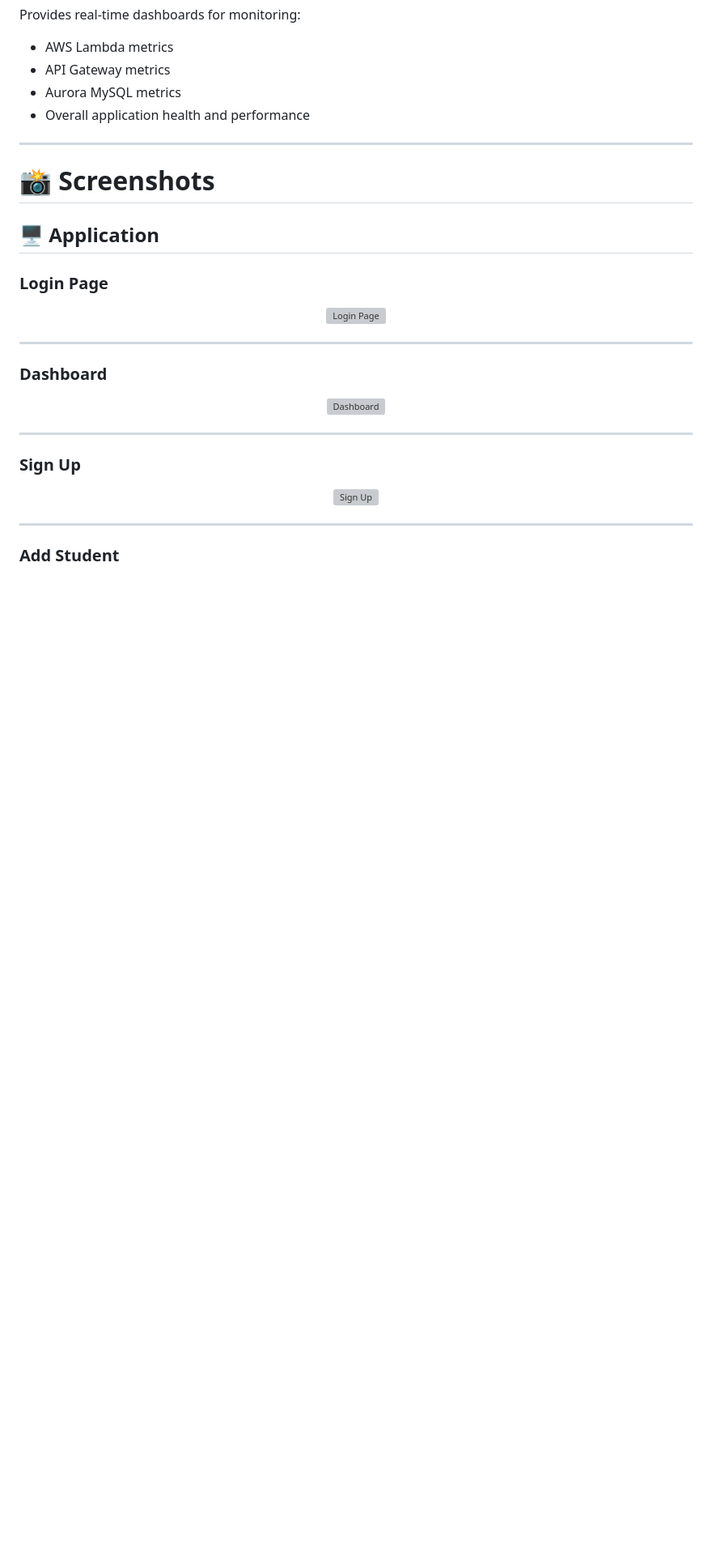
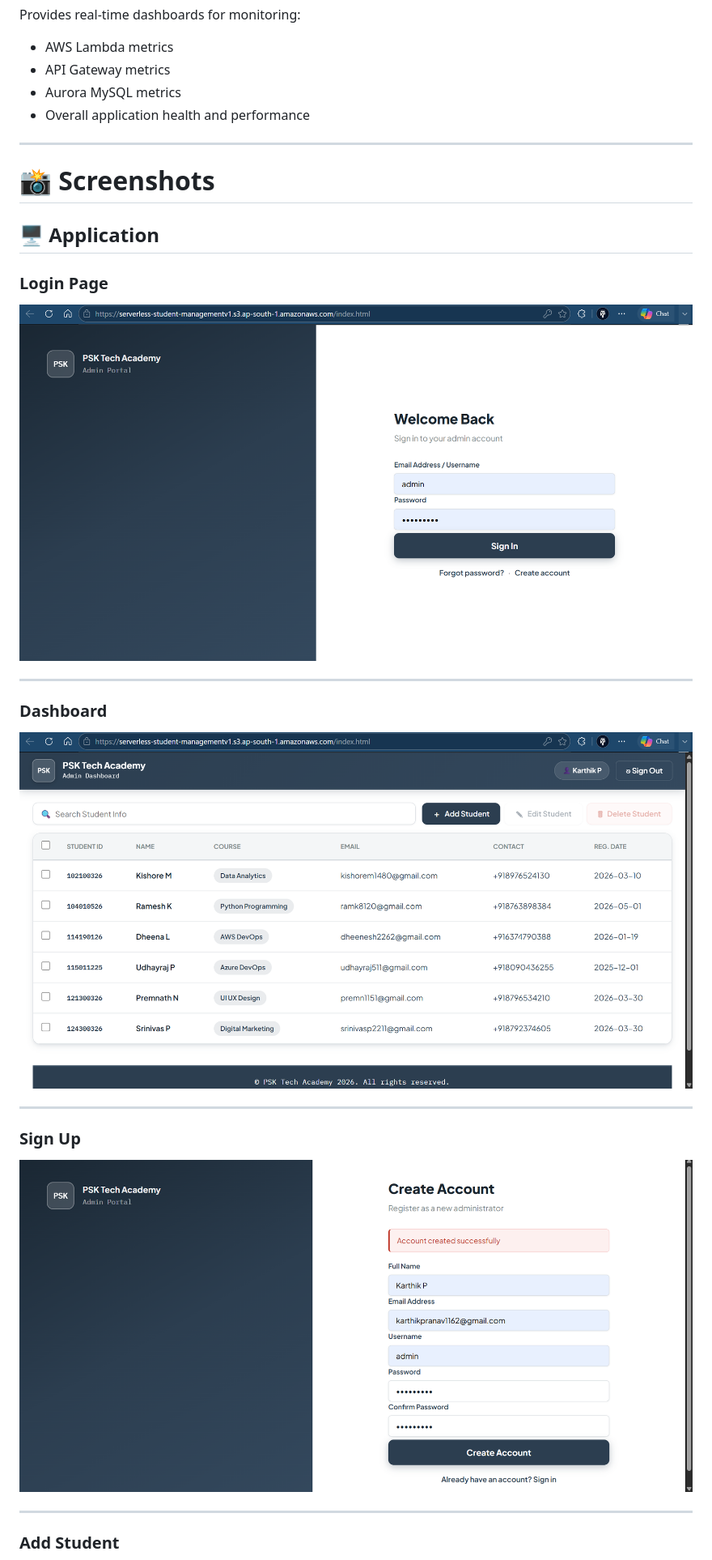
Before and after one commit to KarthikPranav1162/Serverless-Student-Management-System, a Markdown page: readme.md, the part around one of its changes. Shown at 81% size. Rendered like a GitHub page; blank space fills up the shorter version; grey boxes are pictures that could not be loaded.

```diff
--- a/readme.md
+++ b/readme.md
@@ -232,7 +232,7 @@ Provides real-time dashboards for monitoring:
 ### Login Page
 
 <p align="center">
-  <img src="Screenshots/Application/Login_page.png" alt="Login Page" width="900">
+  <img src="screenshots/Application/Login_page.png" alt="Login Page" width="900">
 </p>
 
 ---
@@ -240,7 +240,7 @@ Provides real-time dashboards for monitoring:
 ### Dashboard
 
 <p align="center">
-  <img src="Screenshots/Application/Dashboard.png" alt="Dashboard" width="900">
+  <img src="screenshots/Application/Dashboard.png" alt="Dashboard" width="900">
 </p>
 
 ---
@@ -248,7 +248,7 @@ Provides real-time dashboards for monitoring:
 ### Sign Up
 
 <p align="center">
-  <img src="Screenshots/Application/SignUp.png" alt="Sign Up" width="900">
+  <img src="screenshots/Application/SignUp.png" alt="Sign Up" width="900">
 </p>
 
 ---
```
Also changed, not shown: other parts of readme.md (+19 -19 lines).
